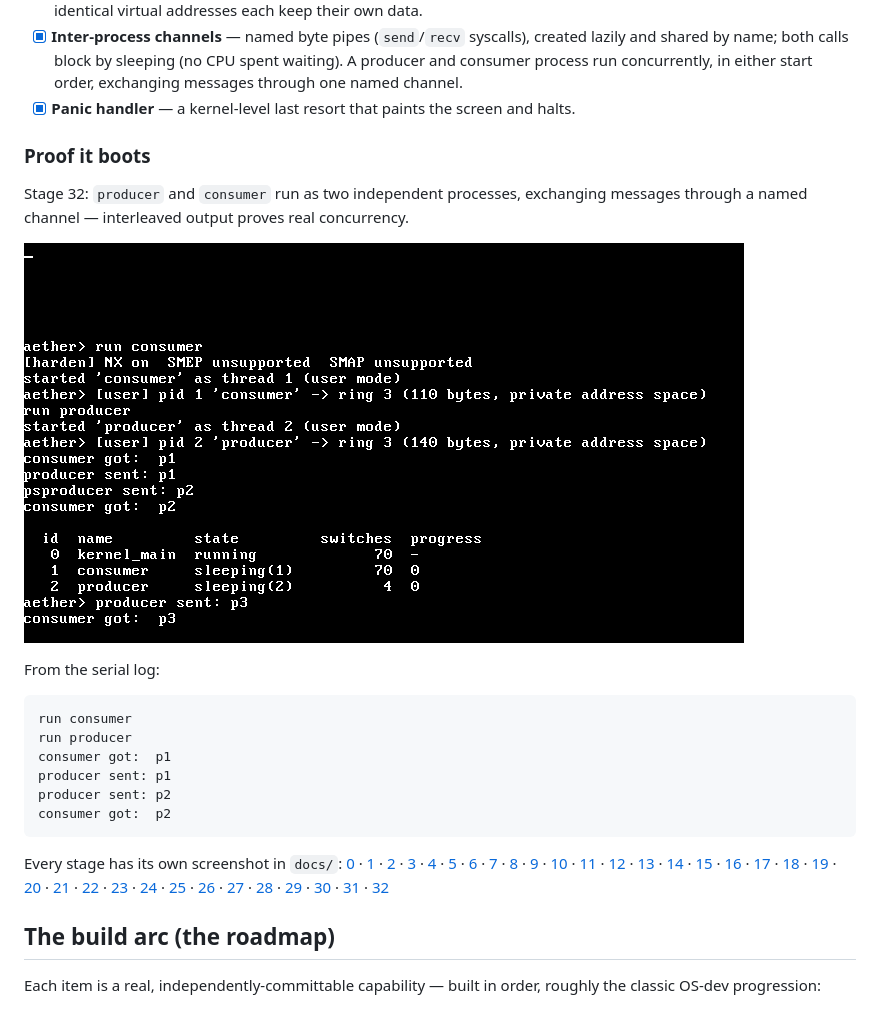
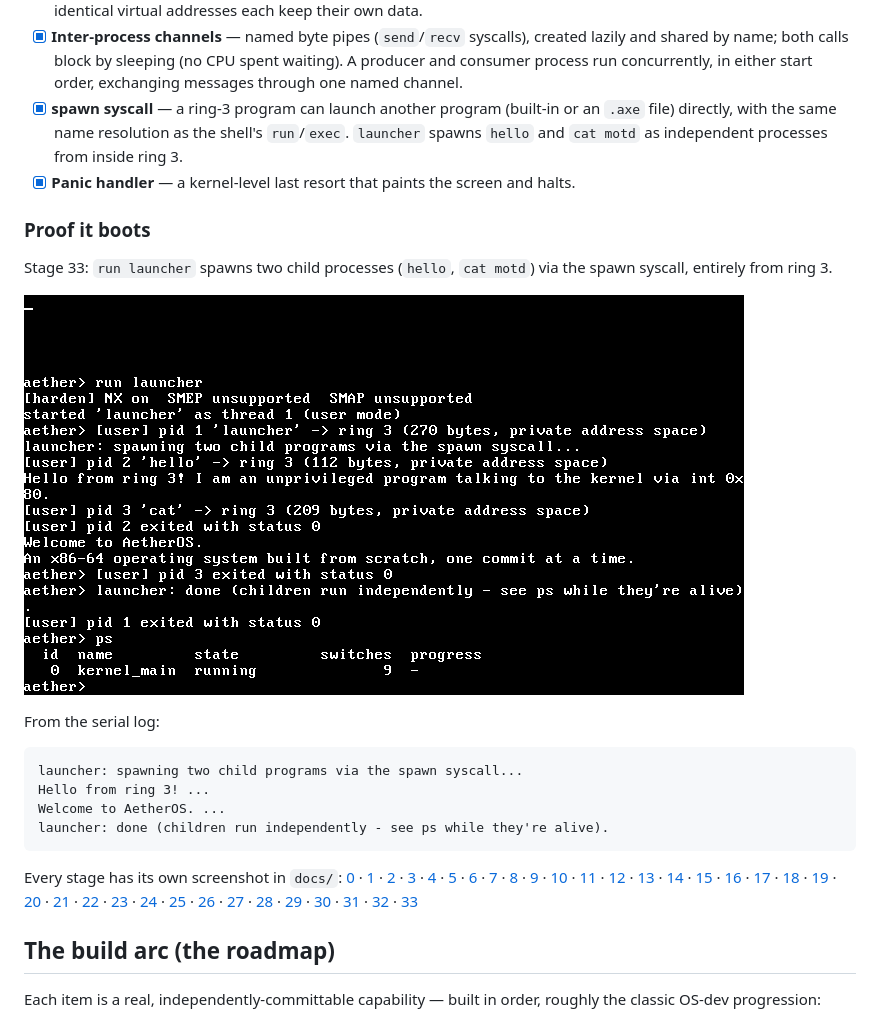
Before and after one commit to JohnTeye0000/aetheros, a Markdown page: README.md, the part around the change. Rendered like a GitHub page; pictures changed too: docs/boot-stage33.png (added).

Commit message:
Stage 33: spawn syscall (ring 3 launches ring 3)

````diff
--- a/README.md
+++ b/README.md
@@ -40,26 +40,25 @@ This is a learning-in-the-open project, built one capability at a time. The goal
 - [x] **Hardening: NX, SMEP, SMAP** — user stack is W^X (no-execute), kernel can't execute or accidentally touch user pages; all user-memory access funnelled through audited `stac`/`clac` copy helpers. Feature-detected via cpuid (verified on `-cpu max`).
 - [x] **Per-process address spaces** — each user process has its own PML4 (kernel half shared), CR3 is switched with the thread, kernel-entry stacks are per process, and frames are reclaimed at exit. Three concurrent processes at identical virtual addresses each keep their own data.
 - [x] **Inter-process channels** — named byte pipes (`send`/`recv` syscalls), created lazily and shared by name; both calls block by sleeping (no CPU spent waiting). A producer and consumer process run concurrently, in either start order, exchanging messages through one named channel.
+- [x] **spawn syscall** — a ring-3 program can launch another program (built-in or an `.axe` file) directly, with the same name resolution as the shell's `run`/`exec`. `launcher` spawns `hello` and `cat motd` as independent processes from inside ring 3.
 - [x] **Panic handler** — a kernel-level last resort that paints the screen and halts.
 
 ### Proof it boots
 
-Stage 32: `producer` and `consumer` run as two independent processes, exchanging messages through a named channel — interleaved output proves real concurrency.
+Stage 33: `run launcher` spawns two child processes (`hello`, `cat motd`) via the spawn syscall, entirely from ring 3.
 
-![boot-stage32.png](docs/boot-stage32.png)
+![boot-stage33.png](docs/boot-stage33.png)
 
 From the serial log:
 
 ```
-run consumer
-run producer
-consumer got:  p1
-producer sent: p1
-producer sent: p2
-consumer got:  p2
+launcher: spawning two child programs via the spawn syscall...
+Hello from ring 3! ...
+Welcome to AetherOS. ...
+launcher: done (children run independently - see ps while they're alive).
 ```
 
-Every stage has its own screenshot in `docs/`: [0](docs/boot-stage0.png) · [1](docs/boot-stage1.png) · [2](docs/boot-stage2.png) · [3](docs/boot-stage3.png) · [4](docs/boot-stage4.png) · [5](docs/boot-stage5.png) · [6](docs/boot-stage6.png) · [7](docs/boot-stage7.png) · [8](docs/boot-stage8.png) · [9](docs/boot-stage9.png) · [10](docs/boot-stage10.png) · [11](docs/boot-stage11.png) · [12](docs/boot-stage12.png) · [13](docs/boot-stage13.png) · [14](docs/boot-stage14.png) · [15](docs/boot-stage15.png) · [16](docs/boot-stage16.png) · [17](docs/boot-stage17.png) · [18](docs/boot-stage18.png) · [19](docs/boot-stage19.png) · [20](docs/boot-stage20.png) · [21](docs/boot-stage21.png) · [22](docs/boot-stage22.png) · [23](docs/boot-stage23.png) · [24](docs/boot-stage24.png) · [25](docs/boot-stage25.png) · [26](docs/boot-stage26.png) · [27](docs/boot-stage27.png) · [28](docs/boot-stage28.png) · [29](docs/boot-stage29.png) · [30](docs/boot-stage30.png) · [31](docs/boot-stage31.png) · [32](docs/boot-stage32.png)
+Every stage has its own screenshot in `docs/`: [0](docs/boot-stage0.png) · [1](docs/boot-stage1.png) · [2](docs/boot-stage2.png) · [3](docs/boot-stage3.png) · [4](docs/boot-stage4.png) · [5](docs/boot-stage5.png) · [6](docs/boot-stage6.png) · [7](docs/boot-stage7.png) · [8](docs/boot-stage8.png) · [9](docs/boot-stage9.png) · [10](docs/boot-stage10.png) · [11](docs/boot-stage11.png) · [12](docs/boot-stage12.png) · [13](docs/boot-stage13.png) · [14](docs/boot-stage14.png) · [15](docs/boot-stage15.png) · [16](docs/boot-stage16.png) · [17](docs/boot-stage17.png) · [18](docs/boot-stage18.png) · [19](docs/boot-stage19.png) · [20](docs/boot-stage20.png) · [21](docs/boot-stage21.png) · [22](docs/boot-stage22.png) · [23](docs/boot-stage23.png) · [24](docs/boot-stage24.png) · [25](docs/boot-stage25.png) · [26](docs/boot-stage26.png) · [27](docs/boot-stage27.png) · [28](docs/boot-stage28.png) · [29](docs/boot-stage29.png) · [30](docs/boot-stage30.png) · [31](docs/boot-stage31.png) · [32](docs/boot-stage32.png) · [33](docs/boot-stage33.png)
 
 ## The build arc (the roadmap)
 
````
Also changed, not shown: docs/devlog/033-spawn-syscall.md (added, +26 -0 lines), 1 other file.
